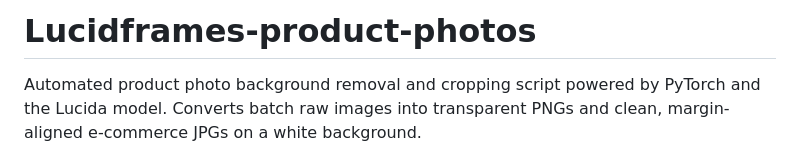
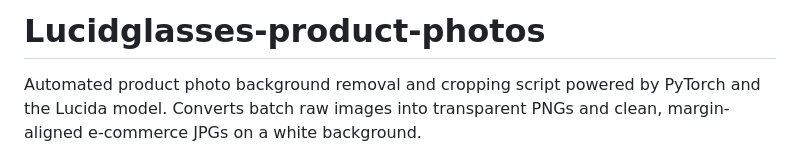
Before and after one commit to Ekbugris/Lucidframes-product-photos, a Markdown page: README.md, the part around the change. GitHub-like rendering.

```diff
--- a/README.md
+++ b/README.md
@@ -1,4 +1,4 @@
-# Lucidframes-product-photos
+# Lucidglasses-product-photos
 Automated product photo background removal and cropping script powered by PyTorch and the Lucida model. Converts batch raw images into transparent PNGs and clean, margin-aligned e-commerce JPGs on a white background.
 
 # Lucidglasses Product Photos
```
